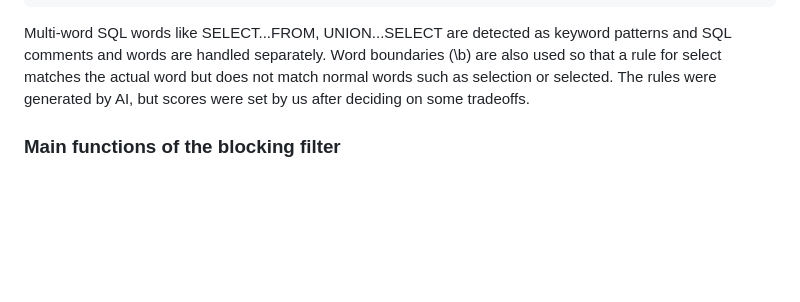
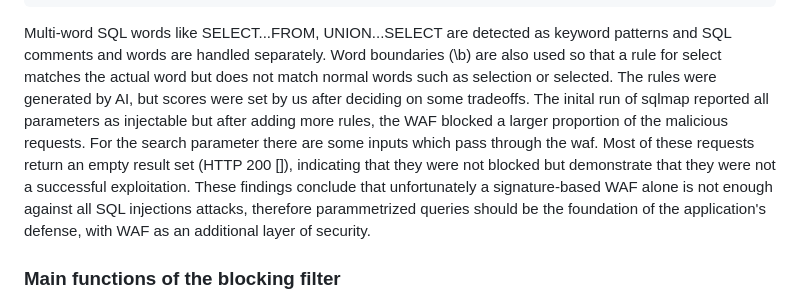
Before and after one commit to joelmedhane/group20-project-dd2391, a Markdown page: README.md, the part around the change. GitHub-like rendering; blank space fills up the shorter version.

Commit message:
small change in README

````diff
--- a/README.md
+++ b/README.md
@@ -242,6 +242,8 @@ The final version includes a better structure of rules divided in types.
 ```
 Multi-word SQL words like SELECT...FROM, UNION...SELECT are detected as keyword patterns and SQL comments and words are handled separately. Word boundaries (\b) are also used so that a rule for select matches the actual word but does not match normal words such as selection or selected.
 The rules were generated by AI, but scores were set by us after deciding on some tradeoffs.
+The inital run of sqlmap reported all parameters as injectable but after adding more rules, the WAF blocked a larger proportion of the malicious requests. For the search parameter there are some inputs which pass through the waf. Most of these requests return an empty result set (HTTP 200 []), indicating that they were not blocked but demonstrate that they were not a successful exploitation.
+These findings conclude that unfortunately a signature-based WAF alone is not enough against all SQL injections attacks, therefore parammetrized queries should be the foundation of the application's defense, with WAF as an additional layer of security.
 
 ### Main functions of the blocking filter
 
````
